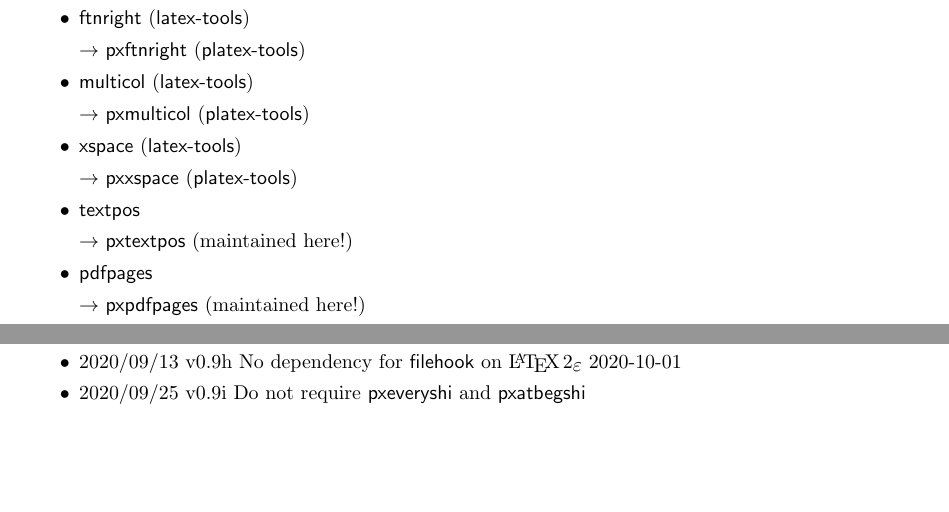
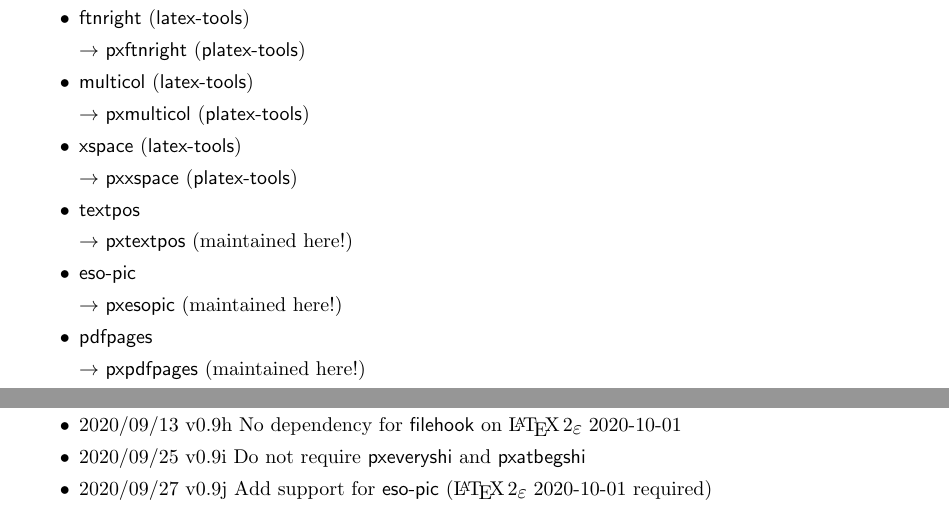
Before and after one commit to aminophen/plautopatch, a LaTeX document (plautopatch.tex, which reads plautopatch.sty, pxesopic.sty): two parts of pages 3 and 4 of 4, joined at a grey line, cut so that both start at the same text, the shorter picture padded with empty space. Compiled offline with pLaTeX and dvipdfmx.

Commit message:
eso-pic -> pxesopic only in LaTeX2e 2020-10-01

```diff
--- a/plautopatch.sty
+++ b/plautopatch.sty
@@ -227,7 +227,10 @@
 \platpc@patch@after{multicol}{pxmulticol}% platex-tools
 \platpc@patch@after{xspace}{pxxspace}% platex-tools
 \platpc@patch@after{textpos}{pxtextpos}% (maintained here!)
-\platpc@patch@before{eso-pic}{pxesopic}% (maintained here!)
+% --- until LaTeX2e 2020-10-01, patching eso-pic automatically
+% --- is not supported by pxesopic
+\@ifl@t@r{\fmtversion}{2020/10/01}%
+  {\platpc@patch@before{eso-pic}{pxesopic}}{}% (maintained here!)
 \platpc@patch@after{pdfpages}{pxpdfpages}% (maintained here!)
 \platpc@patch@before{stfloats}{pxstfloats}% pxsttools -- (!!)
 % --- in most cases, pxjahyper works without explicit options
--- a/plautopatch.tex
+++ b/plautopatch.tex
@@ -118,6 +118,7 @@ Current version (\filedate\space\fileversion) supports the followings:
 \ITEMoTo  multicol (latex-tools) -> pxmulticol (platex-tools)
 \ITEMoTo  xspace (latex-tools) -> pxxspace (platex-tools)
 \ITEMxTx  textpos -> pxtextpos (maintained here!)
+\ITEMxTx  eso-pic -> pxesopic (maintained here!)
 \ITEMxTx  pdfpages -> pxpdfpages (maintained here!)
 \ITEMoTo  stfloats (sttools) -> pxstfloats (pxsttools)
 \ITEMxTx  hyperref -> pxjahyper (by Takayuki YATO)
@@ -162,6 +163,7 @@ a comma-separated list of them:
   \item 2020/05/25 v0.9g Automatically load \textsf{pxjahyper}
   \item 2020/09/13 v0.9h No dependency for \textsf{filehook} on \LaTeXe~2020-10-01
   \item 2020/09/25 v0.9i Do not require \textsf{pxeveryshi} and \textsf{pxatbegshi}
+  \item 2020/09/27 v0.9j Add support for \textsf{eso-pic} (\LaTeXe~2020-10-01 required)
 \end{itemize}
 
 \end{document}
--- a/pxesopic.sty
+++ b/pxesopic.sty
@@ -19,7 +19,7 @@
 %% package declaration
 \NeedsTeXFormat{LaTeX2e}
 \ProvidesPackage{pxesopic}
-    [2020/09/27 v0.2 Patch to eso-pic for tombow]
+    [2020/09/27 v0.2a Patch to eso-pic for tombow]
 
 %% preparations
 \def\pxesop@pkgname{pxesopic}
@@ -90,10 +90,11 @@
   % note that ``plautopatch.sty'' discards the hook
   % on LaTeX2e 2020-02-02 PL5 or older
   \ifx\declare@file@substitution\@undefined
+    \let\pxesop@pkgtohook\pxesop@pkgname
+    % throw an error for unsupported usage
     % [FIXME] the error below is actually unnecessary when
     % none of ``eso-pic.sty'' options is used; how to detect that?
     \pxesop@error{Try loading \pxesop@pkgname\space by hand}\@ehc
-    \let\pxesop@pkgtohook\pxesop@pkgname
   \fi
 \else
   \let\pxesop@pkgtohook\pxesop@pkgname
```
Also changed, not shown: plautopatch-ja.tex (+2 -0 lines), README.md, pxesopic.sty (2 more changed lines).
